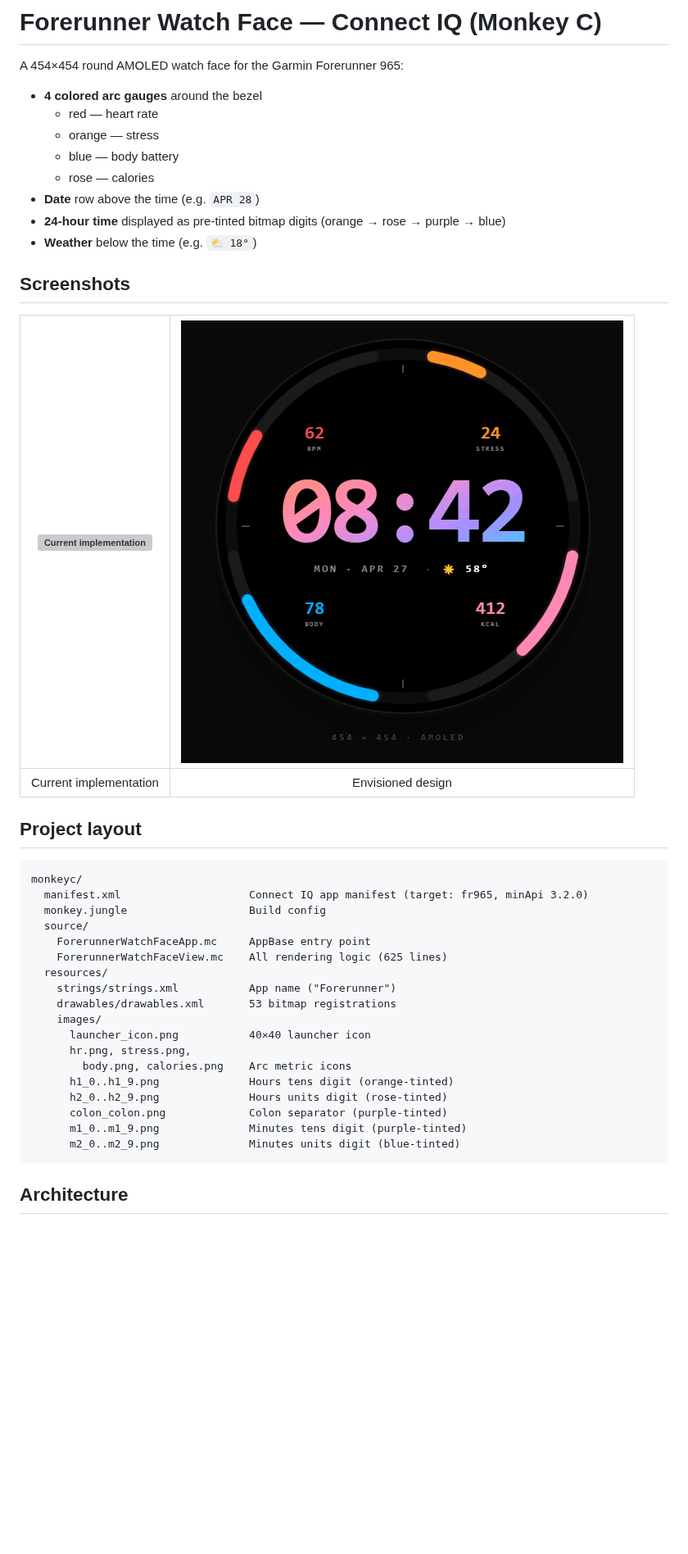
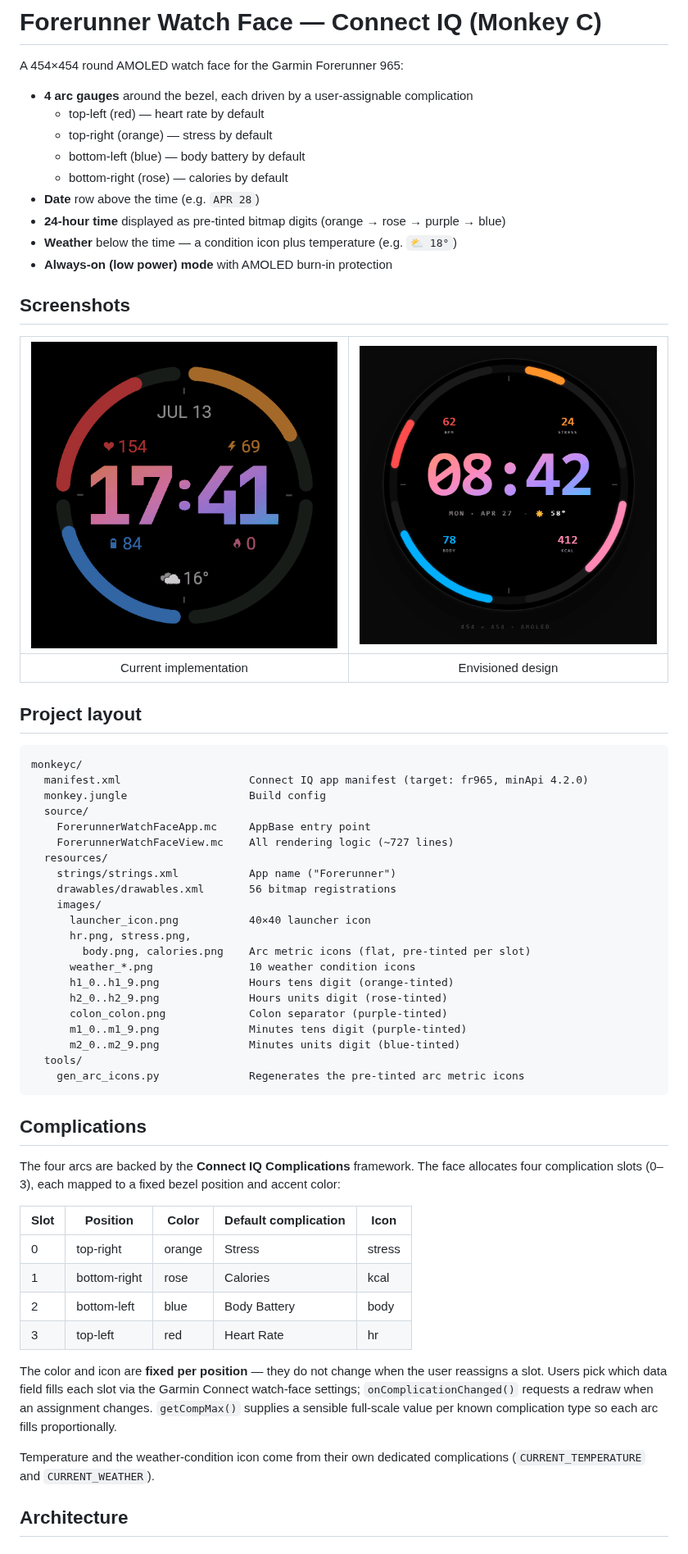
Before and after one commit to gregor-srdic/garmin-watchface, a Markdown page: README.md, the part around one of its changes. Shown at 82% size. Rendered like a GitHub page; pictures changed too: assets/updated.png (added); blank space fills up the shorter version; grey boxes are pictures that could not be loaded.

````diff
--- a/README.md
+++ b/README.md
@@ -2,19 +2,20 @@
 
 A 454×454 round AMOLED watch face for the Garmin Forerunner 965:
 
-- **4 colored arc gauges** around the bezel
-  - red — heart rate
-  - orange — stress
-  - blue — body battery
-  - rose — calories
+- **4 arc gauges** around the bezel, each driven by a user-assignable complication
+  - top-left (red) — heart rate by default
+  - top-right (orange) — stress by default
+  - bottom-left (blue) — body battery by default
+  - bottom-right (rose) — calories by default
 - **Date** row above the time (e.g. `APR 28`)
 - **24-hour time** displayed as pre-tinted bitmap digits (orange → rose → purple → blue)
-- **Weather** below the time (e.g. `⛅ 18°`)
+- **Weather** below the time — a condition icon plus temperature (e.g. `⛅ 18°`)
+- **Always-on (low power) mode** with AMOLED burn-in protection
 
 ## Screenshots
 
 
-| ![Current implementation](assets/screenshot.png) | ![Envisioned design](assets/design.png) |
+| ![Current implementation](assets/updated.png) | ![Envisioned design](assets/design.png) |
 |:-:|:-:|
 | Current implementation | Envisioned design |
 
@@ -23,24 +24,49 @@ A 454×454 round AMOLED watch face for the Garmin Forerunner 965:
 
 ```
 monkeyc/
-  manifest.xml                    Connect IQ app manifest (target: fr965, minApi 3.2.0)
+  manifest.xml                    Connect IQ app manifest (target: fr965, minApi 4.2.0)
   monkey.jungle                   Build config
   source/
     ForerunnerWatchFaceApp.mc     AppBase entry point
-    ForerunnerWatchFaceView.mc    All rendering logic (625 lines)
+    ForerunnerWatchFaceView.mc    All rendering logic (~727 lines)
   resources/
     strings/strings.xml           App name ("Forerunner")
-    drawables/drawables.xml       53 bitmap registrations
+    drawables/drawables.xml       56 bitmap registrations
     images/
       launcher_icon.png           40×40 launcher icon
       hr.png, stress.png,
-        body.png, calories.png    Arc metric icons
+        body.png, calories.png    Arc metric icons (flat, pre-tinted per slot)
+      weather_*.png               10 weather condition icons
       h1_0..h1_9.png              Hours tens digit (orange-tinted)
       h2_0..h2_9.png              Hours units digit (rose-tinted)
       colon_colon.png             Colon separator (purple-tinted)
       m1_0..m1_9.png              Minutes tens digit (purple-tinted)
       m2_0..m2_9.png              Minutes units digit (blue-tinted)
+  tools/
+    gen_arc_icons.py              Regenerates the pre-tinted arc metric icons
 ```
+
+## Complications
+
+The four arcs are backed by the **Connect IQ Complications** framework. The face
+allocates four complication slots (0–3), each mapped to a fixed bezel position and
+accent color:
+
+| Slot | Position | Color | Default complication | Icon |
+|---|---|---|---|---|
+| 0 | top-right | orange | Stress | stress |
+| 1 | bottom-right | rose | Calories | kcal |
+| 2 | bottom-left | blue | Body Battery | body |
+| 3 | top-left | red | Heart Rate | hr |
+
+The color and icon are **fixed per position** — they do not change when the user
+reassigns a slot. Users pick which data field fills each slot via the Garmin Connect
+watch-face settings; `onComplicationChanged()` requests a redraw when an assignment
+changes. `getCompMax()` supplies a sensible full-scale value per known complication
+type so each arc fills proportionally.
+
+Temperature and the weather-condition icon come from their own dedicated
+complications (`CURRENT_TEMPERATURE` and `CURRENT_WEATHER`).
 
 ## Architecture
 
````
Also changed, not shown: other parts of README.md (+32 -14 lines).
